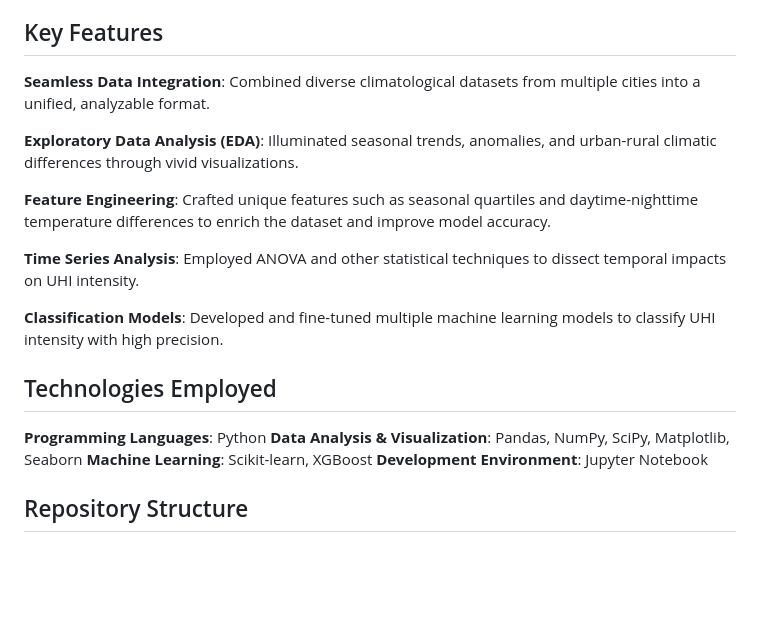
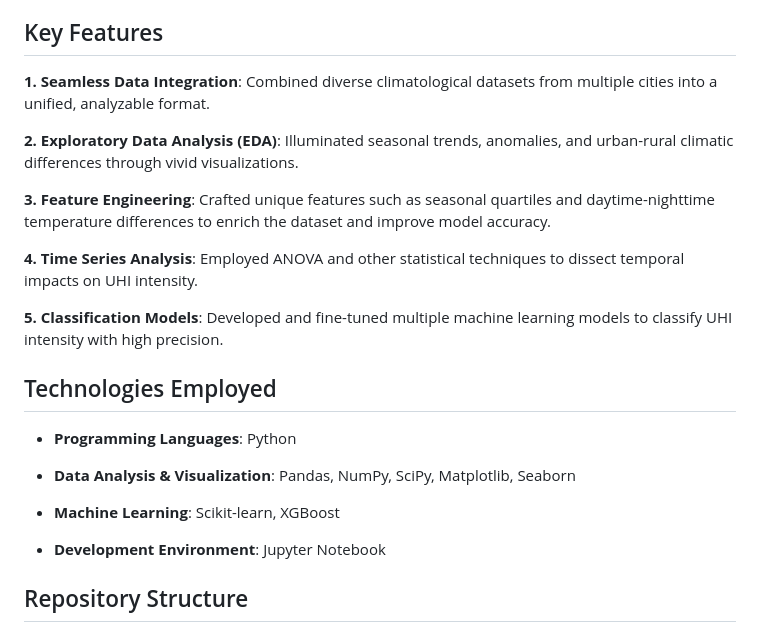
Before and after one commit to riyanshibohra/Metropolitan-Climate-Profiling, a Markdown page: README.md, the part around the change. Rendered like a GitHub page; blank space fills up the shorter version.

```diff
--- a/README.md
+++ b/README.md
@@ -14,23 +14,27 @@ This project seeks to enhance our understanding of how urbanization influences l
 
 ## Key Features
 
-**Seamless Data Integration**: Combined diverse climatological datasets from multiple cities into a unified, analyzable format.
+**1. Seamless Data Integration**: Combined diverse climatological datasets from multiple cities into a unified, analyzable format.
 
-**Exploratory Data Analysis (EDA)**: Illuminated seasonal trends, anomalies, and urban-rural climatic differences through vivid visualizations.
+**2. Exploratory Data Analysis (EDA)**: Illuminated seasonal trends, anomalies, and urban-rural climatic differences through vivid visualizations.
 
-**Feature Engineering**: Crafted unique features such as seasonal quartiles and daytime-nighttime temperature differences to enrich the dataset and improve model accuracy.
+**3. Feature Engineering**: Crafted unique features such as seasonal quartiles and daytime-nighttime temperature differences to enrich the dataset and improve model accuracy.
 
-**Time Series Analysis**: Employed ANOVA and other statistical techniques to dissect temporal impacts on UHI intensity.
+**4. Time Series Analysis**: Employed ANOVA and other statistical techniques to dissect temporal impacts on UHI intensity.
 
-**Classification Models**: Developed and fine-tuned multiple machine learning models to classify UHI intensity with high precision.
+**5. Classification Models**: Developed and fine-tuned multiple machine learning models to classify UHI intensity with high precision.
 
 
 ## Technologies Employed
 
-**Programming Languages**: Python
-**Data Analysis & Visualization**: Pandas, NumPy, SciPy, Matplotlib, Seaborn
-**Machine Learning**: Scikit-learn, XGBoost
-**Development Environment**: Jupyter Notebook
+- **Programming Languages**: Python
+
+- **Data Analysis & Visualization**: Pandas, NumPy, SciPy, Matplotlib, Seaborn
+
+- **Machine Learning**: Scikit-learn, XGBoost
+
+- **Development Environment**: Jupyter Notebook
+
 
 ## Repository Structure
 
```
